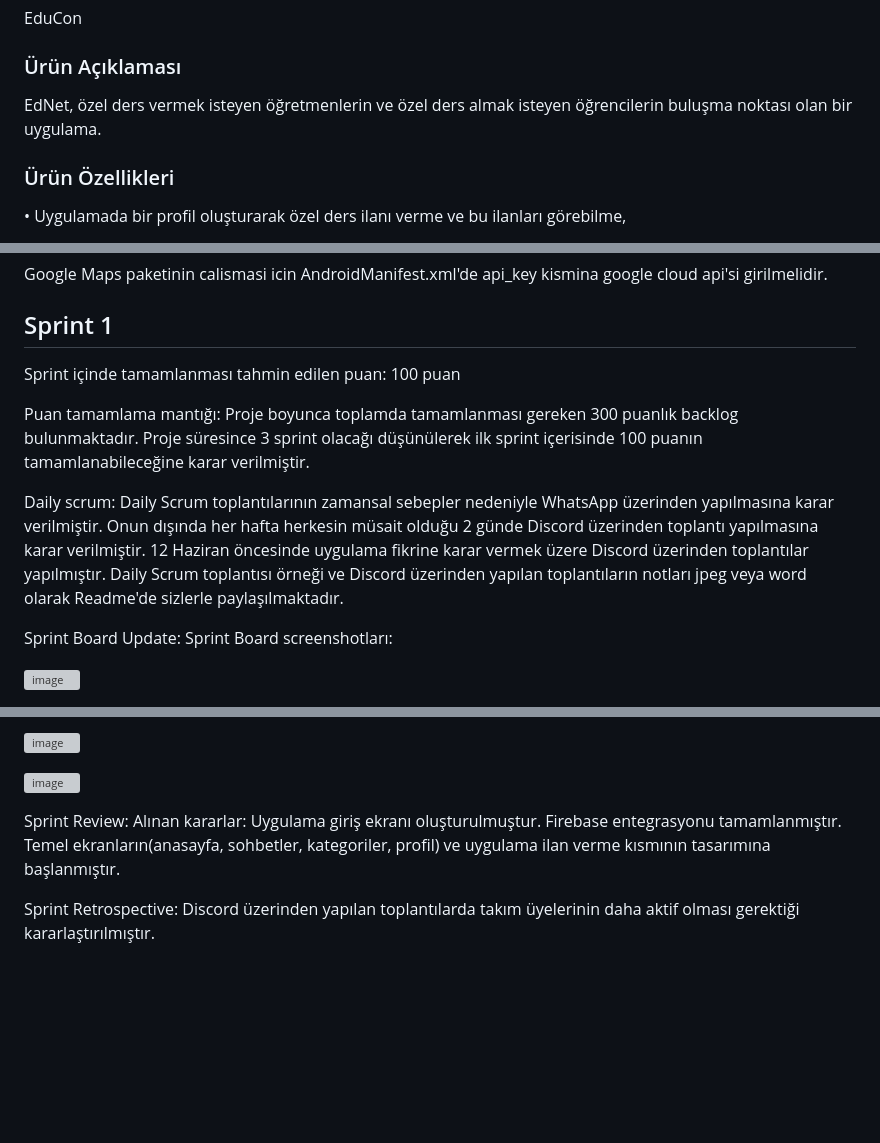
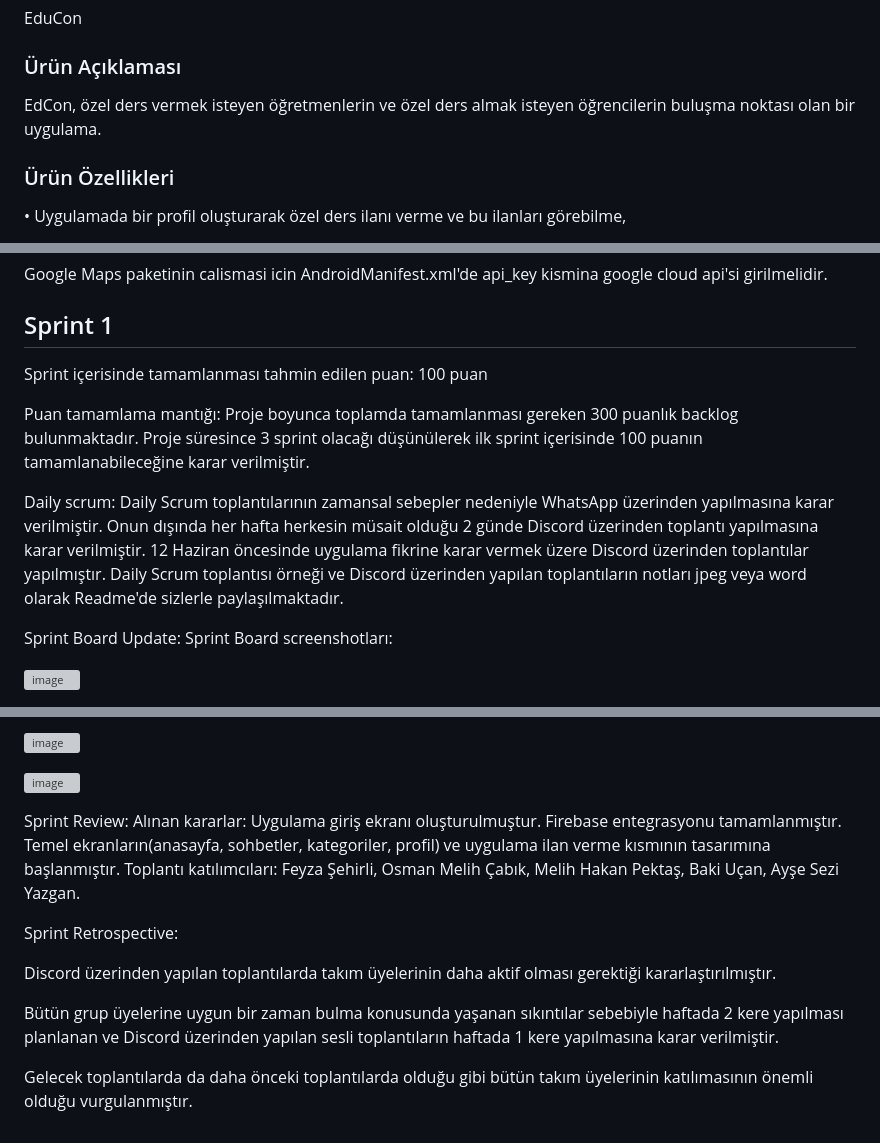
Before and after one commit to feyza12345/f_151, a Markdown page: README.md, 3 parts joined by grey strips. Rendered like a GitHub page; blank space fills up the shorter version; grey boxes are pictures that could not be loaded.

```diff
--- a/README.md
+++ b/README.md
@@ -18,7 +18,7 @@ EduCon
 
 ### Ürün Açıklaması
 
-EdNet, özel ders vermek isteyen öğretmenlerin ve özel ders almak isteyen öğrencilerin buluşma noktası olan bir uygulama.
+EdCon, özel ders vermek isteyen öğretmenlerin ve özel ders almak isteyen öğrencilerin buluşma noktası olan bir uygulama.
 
 ### Ürün Özellikleri
 
@@ -47,12 +47,14 @@ https://miro.com/app/board/uXjVM_fnKhY=/?share_link_id=727069262336
 Google Maps paketinin calismasi icin AndroidManifest.xml'de api_key kismina google cloud api'si girilmelidir.
 
 ## Sprint 1
-Sprint içinde tamamlanması tahmin edilen puan: 100 puan
+
+Sprint içerisinde tamamlanması tahmin edilen puan: 100 puan
 
 Puan tamamlama mantığı: Proje boyunca toplamda tamamlanması gereken 300 puanlık backlog bulunmaktadır. Proje süresince 3 sprint olacağı düşünülerek ilk sprint içerisinde 100 puanın tamamlanabileceğine karar verilmiştir.
 
 Daily scrum: Daily Scrum toplantılarının zamansal sebepler nedeniyle WhatsApp üzerinden yapılmasına karar verilmiştir. Onun dışında her hafta herkesin müsait olduğu 2 günde Discord üzerinden toplantı yapılmasına karar verilmiştir. 12 Haziran öncesinde uygulama fikrine karar vermek üzere Discord üzerinden toplantılar yapılmıştır. Daily Scrum toplantısı örneği ve Discord üzerinden yapılan toplantıların notları jpeg veya word olarak Readme'de sizlerle paylaşılmaktadır.
 
+
 Sprint Board Update: Sprint Board screenshotları:
 
 ![image](https://github.com/feyza12345/f_151/assets/133997213/abc4aede-3420-4cbf-9c9f-0454c1ff965b)
@@ -78,8 +81,13 @@ Sprint Board Update: Sprint Board screenshotları:
 ![image](https://github.com/feyza12345/f_151/assets/133997213/92947d6b-0497-4248-8810-1e0dfebafdf8)
 
 
+Sprint Review: Alınan kararlar: Uygulama giriş ekranı oluşturulmuştur. Firebase entegrasyonu tamamlanmıştır. Temel ekranların(anasayfa, sohbetler, kategoriler, profil) ve uygulama ilan verme kısmının tasarımına başlanmıştır. Toplantı katılımcıları: Feyza Şehirli, Osman Melih Çabık, Melih Hakan Pektaş, Baki Uçan, Ayşe Sezi Yazgan.
 
-Sprint Review: Alınan kararlar: Uygulama giriş ekranı oluşturulmuştur. Firebase entegrasyonu tamamlanmıştır. Temel ekranların(anasayfa, sohbetler, kategoriler, profil) ve uygulama ilan verme kısmının tasarımına başlanmıştır.
 
 Sprint Retrospective:
+
 Discord üzerinden yapılan toplantılarda takım üyelerinin daha aktif olması gerektiği kararlaştırılmıştır.
+
+Bütün grup üyelerine uygun bir zaman bulma konusunda yaşanan sıkıntılar sebebiyle haftada 2 kere yapılması planlanan ve Discord üzerinden yapılan sesli toplantıların haftada 1 kere yapılmasına karar verilmiştir.
+
+Gelecek toplantılarda da daha önceki toplantılarda olduğu gibi bütün takım üyelerinin katılımasının önemli olduğu vurgulanmıştır.
```
Also changed, not shown: other parts of README.md (+3 -2 lines).
